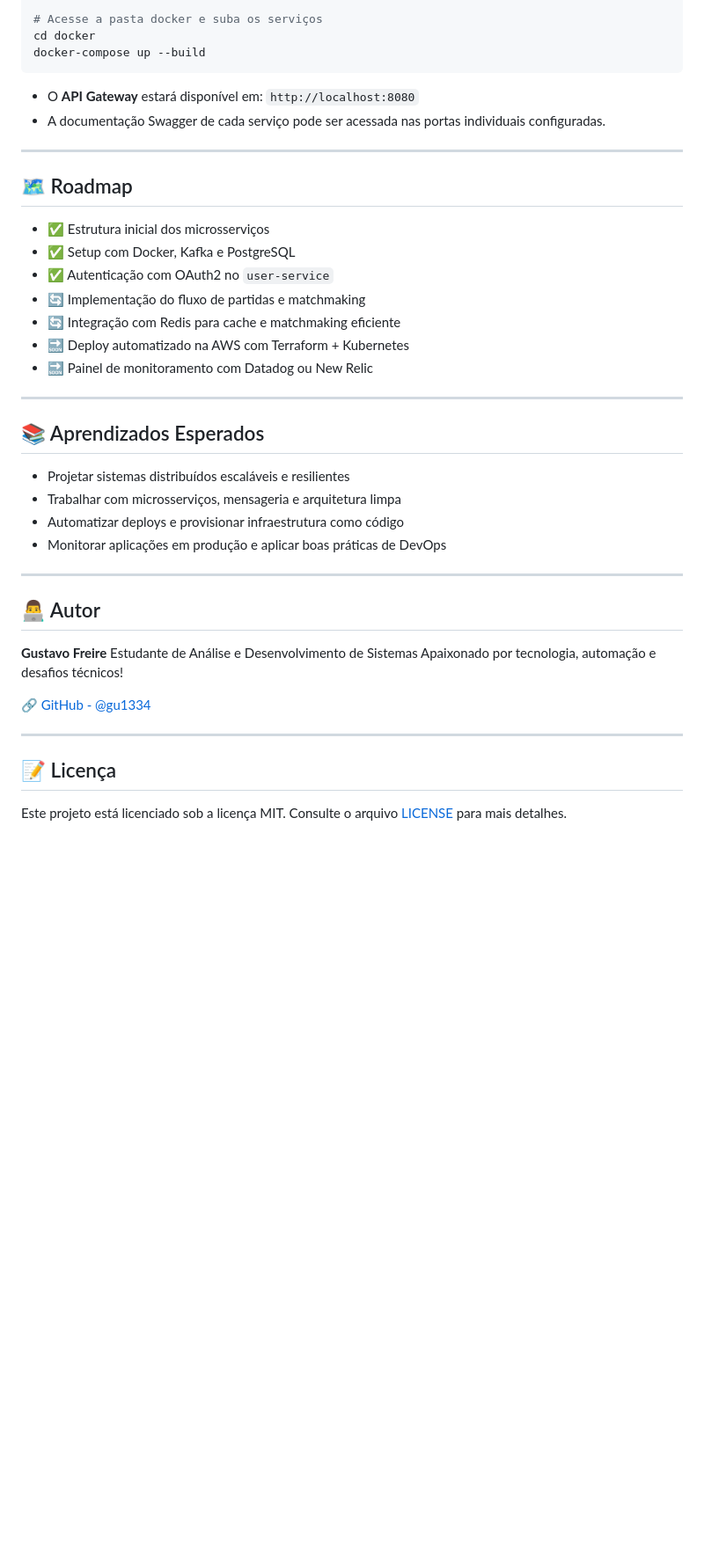
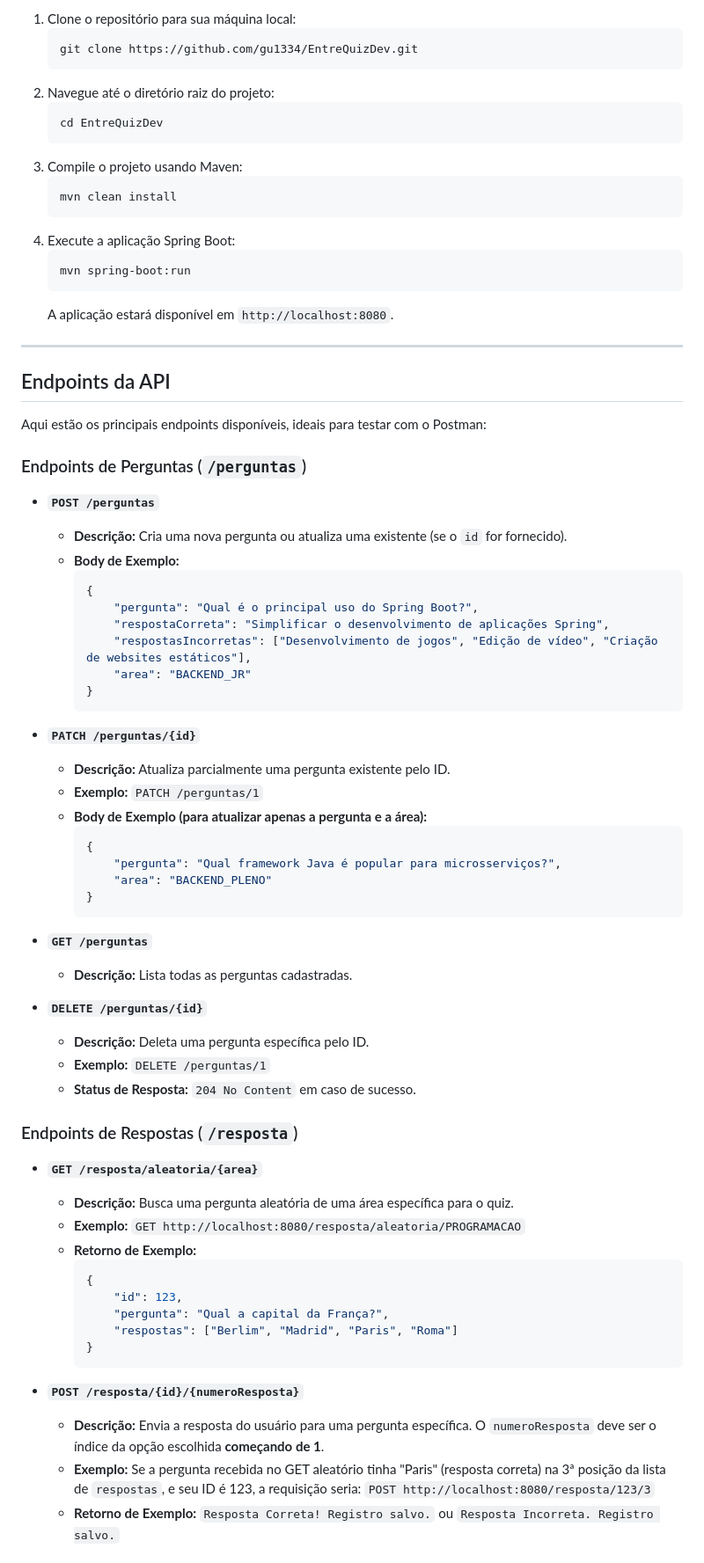
Before and after one commit to gu1334/EntreQuizDev, a Markdown page: README.md, the part around the change printed below. Shown: that part at 88% size. Drawn GitHub-style; blank space fills up the shorter version.

`````diff
--- a/README.md
+++ b/README.md
@@ -75,45 +67,84 @@ cd EntreQuizDev
 
-# Acesse a pasta docker e suba os serviços
-cd docker
-docker-compose up --build
-````
+1.  Clone o repositório para sua máquina local:
+    ```bash
+    git clone https://github.com/gu1334/EntreQuizDev.git
+    ```
+2.  Navegue até o diretório raiz do projeto:
+    ```bash
+    cd EntreQuizDev
+    ```
+3.  Compile o projeto usando Maven:
+    ```bash
+    mvn clean install
+    ```
+4.  Execute a aplicação Spring Boot:
+    ```bash
+    mvn spring-boot:run
+    ```
+    A aplicação estará disponível em `http://localhost:8080`.
 
-* O **API Gateway** estará disponível em: `http://localhost:8080`
-* A documentação Swagger de cada serviço pode ser acessada nas portas individuais configuradas.
+-----
 
----
+## Endpoints da API
 
-## 🗺️ Roadmap
+Aqui estão os principais endpoints disponíveis, ideais para testar com o Postman:
 
-* ✅ Estrutura inicial dos microsserviços
-* ✅ Setup com Docker, Kafka e PostgreSQL
-* ✅ Autenticação com OAuth2 no `user-service`
-* 🔄 Implementação do fluxo de partidas e matchmaking
-* 🔄 Integração com Redis para cache e matchmaking eficiente
-* 🔜 Deploy automatizado na AWS com Terraform + Kubernetes
-* 🔜 Painel de monitoramento com Datadog ou New Relic
+### Endpoints de Perguntas (`/perguntas`)
 
----
+  * **`POST /perguntas`**
 
-## 📚 Aprendizados Esperados
+      * **Descrição:** Cria uma nova pergunta ou atualiza uma existente (se o `id` for fornecido).
+      * **Body de Exemplo:**
+        ```json
+        {
+            "pergunta": "Qual é o principal uso do Spring Boot?",
+            "respostaCorreta": "Simplificar o desenvolvimento de aplicações Spring",
+            "respostasIncorretas": ["Desenvolvimento de jogos", "Edição de vídeo", "Criação de websites estáticos"],
+            "area": "BACKEND_JR"
+        }
+        ```
 
-* Projetar sistemas distribuídos escaláveis e resilientes
-* Trabalhar com microsserviços, mensageria e arquitetura limpa
-* Automatizar deploys e provisionar infraestrutura como código
-* Monitorar aplicações em produção e aplicar boas práticas de DevOps
+  * **`PATCH /perguntas/{id}`**
 
----
+      * **Descrição:** Atualiza parcialmente uma pergunta existente pelo ID.
+      * **Exemplo:** `PATCH /perguntas/1`
+      * **Body de Exemplo (para atualizar apenas a pergunta e a área):**
+        ```json
+        {
+            "pergunta": "Qual framework Java é popular para microsserviços?",
+            "area": "BACKEND_PLENO"
+        }
+        ```
 
-## 👨‍💻 Autor
+  * **`GET /perguntas`**
 
-**Gustavo Freire**
-Estudante de Análise e Desenvolvimento de Sistemas
-Apaixonado por tecnologia, automação e desafios técnicos!
+      * **Descrição:** Lista todas as perguntas cadastradas.
 
-🔗 [GitHub - @gu1334](https://github.com/gu1334)
+  * **`DELETE /perguntas/{id}`**
 
----
+      * **Descrição:** Deleta uma pergunta específica pelo ID.
+      * **Exemplo:** `DELETE /perguntas/1`
+      * **Status de Resposta:** `204 No Content` em caso de sucesso.
 
-## 📝 Licença
+### Endpoints de Respostas (`/resposta`)
 
-Este projeto está licenciado sob a licença MIT. Consulte o arquivo [LICENSE](https://github.com/gu1334/EntreQuizDev/blob/main/LICENSE) para mais detalhes.
+  * **`GET /resposta/aleatoria/{area}`**
+
+      * **Descrição:** Busca uma pergunta aleatória de uma área específica para o quiz.
+      * **Exemplo:** `GET http://localhost:8080/resposta/aleatoria/PROGRAMACAO`
+      * **Retorno de Exemplo:**
+        ```json
+        {
+            "id": 123,
+            "pergunta": "Qual a capital da França?",
+            "respostas": ["Berlim", "Madrid", "Paris", "Roma"]
+        }
+        ```
+
+  * **`POST /resposta/{id}/{numeroResposta}`**
+
+      * **Descrição:** Envia a resposta do usuário para uma pergunta específica. O `numeroResposta` deve ser o índice da opção escolhida **começando de 1**.
+      * **Exemplo:** Se a pergunta recebida no GET aleatório tinha "Paris" (resposta correta) na 3ª posição da lista de `respostas`, e seu ID é 123, a requisição seria:
+        `POST http://localhost:8080/resposta/123/3`
+      * **Retorno de Exemplo:** `Resposta Correta! Registro salvo.` ou `Resposta Incorreta. Registro salvo.`
+
`````
Also changed, not shown: other parts of README.md (+67 -54 lines).
